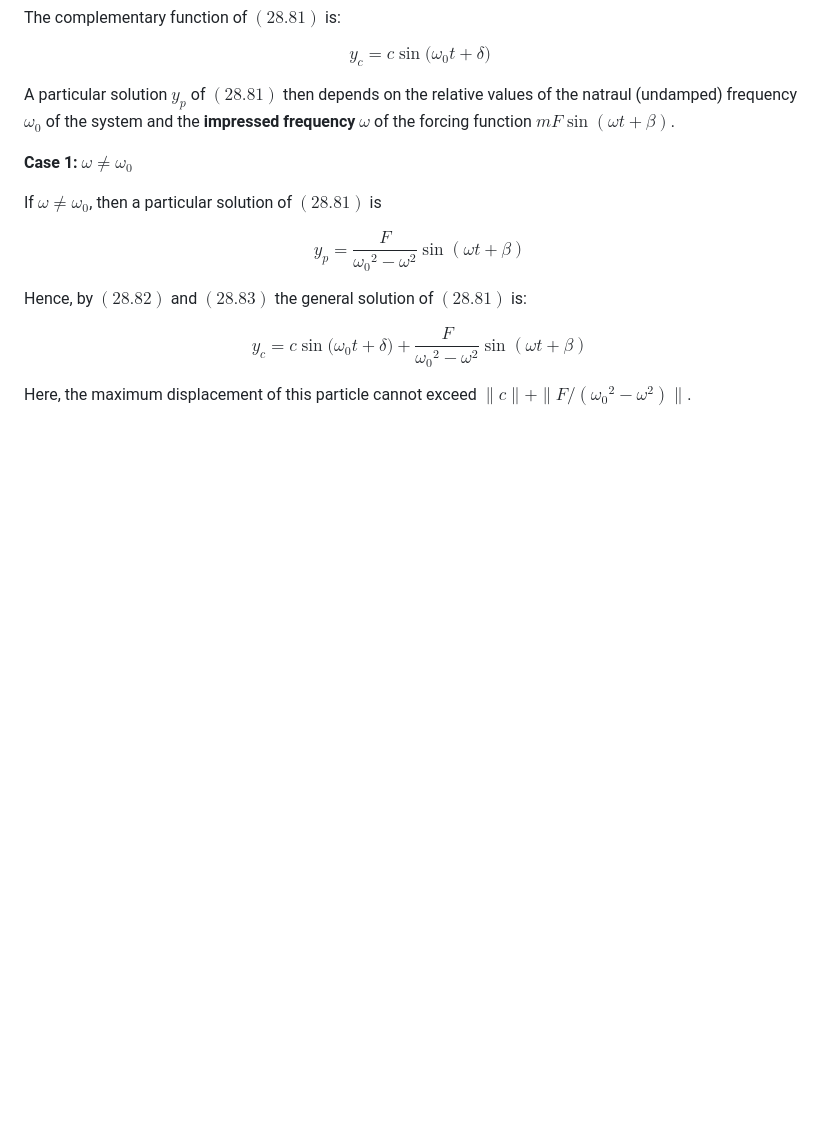
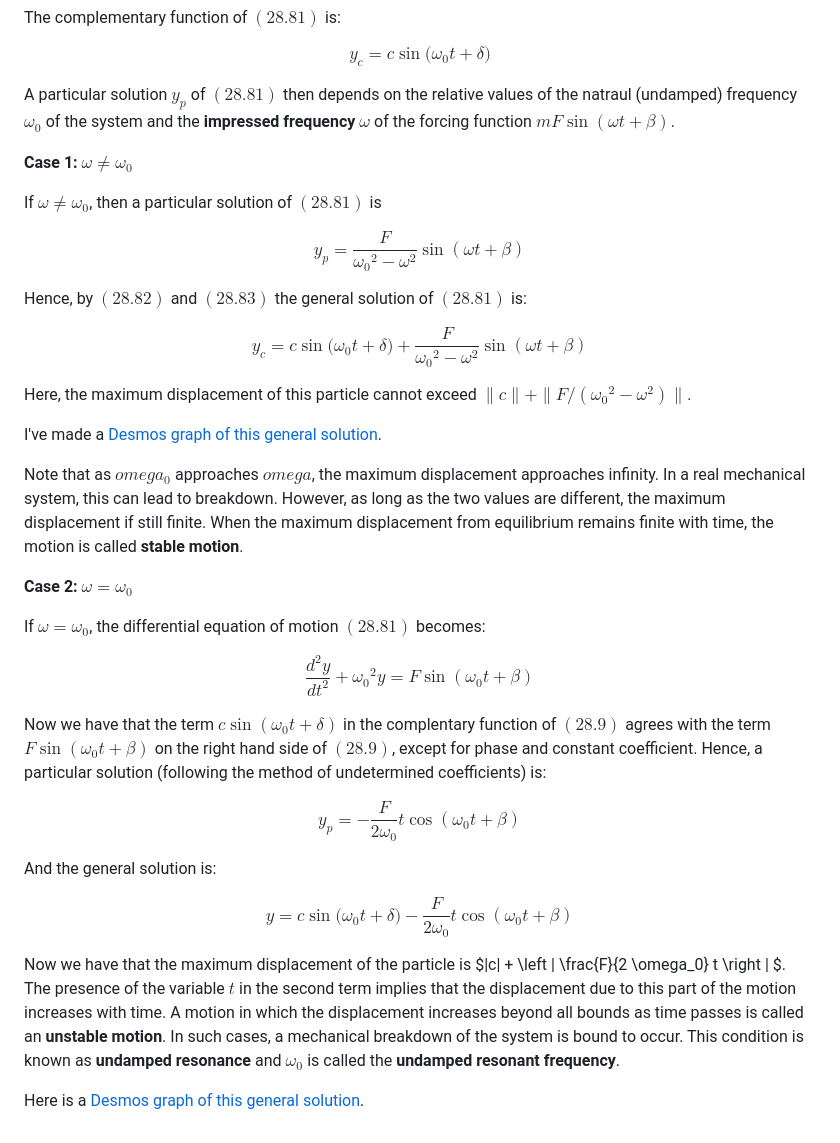
Before and after one commit to jhobbs/mathnotes, a Markdown page: ode/chapter 06 - problems leading to linear equations of order two/lesson 28 - undamped motion.md, the part around the change. Drawn GitHub-style; blank space fills up the shorter version.

Commit message:
Finish forced undamped motion.

```diff
--- a/ode/chapter 06 - problems leading to linear equations of order two/lesson 28 - undamped motion.md
+++ b/ode/chapter 06 - problems leading to linear equations of order two/lesson 28 - undamped motion.md
@@ -247,3 +247,25 @@ Hence, by $(28.82)$ and $(28.83)$ the general solution of $(28.81)$ is:
 $$ \tag{28.84}  y_c = c \sin{(\omega_0 t + \delta}) + \frac{F}{ {\omega_0}^2 - \omega^2} \sin{(\omega t + \beta)} $$
 
 Here, the maximum displacement of this particle cannot exceed $\|c\| + \|F/({\omega_0}^2 - \omega^2)\|$.
+
+I've made a [Desmos graph of this general solution](https://www.desmos.com/calculator/caqdrbowgi).
+
+Note that as $omega_0$ approaches $omega$, the maximum displacement approaches infinity. In a real mechanical system, this can lead to breakdown. However, as long as the two values are different, the maximum displacement if still finite. When the maximum displacement from equilibrium remains finite with time, the motion is called **stable motion**.
+
+**Case 2:** $\omega = \omega_0$
+
+If $\omega = \omega_0$, the differential equation of motion $(28.81)$ becomes:
+
+$$ \tag{28.9} \frac{d^2y}{dt^2} + {\omega_0}^2 y = F \sin{(\omega_0 t + \beta)} $$
+
+Now we have that the term $c \sin{(\omega_0 t + \delta)}$ in the complentary function of $(28.9)$ agrees with the term $F \sin{(\omega_0 t + \beta)}$ on the right hand side of $(28.9)$, except for phase and constant coefficient. Hence, a particular solution (following the method of undetermined coefficients) is:
+
+$$ \tag{28.92} y_p = - \frac{F}{2 \omega_0} t \cos{(\omega_0 t + \beta)} $$
+
+And the general solution is:
+
+$$ \tag{28.93} y = c \sin{(\omega_0 t + \delta}) - \frac{F}{2 \omega_0} t \cos{(\omega_0 t + \beta)} $$
+
+Now we have that the maximum displacement of the particle is $\|c\| + \left \| \frac{F}{2 \omega_0} t \right \| $. The presence of the variable $t$ in the second term implies that the displacement due to this part of the motion increases with time. A motion in which the displacement increases beyond all bounds as time passes is called an **unstable motion**. In such cases, a mechanical breakdown of the system is bound to occur. This condition is known as **undamped resonance** and $\omega_0$ is called the **undamped resonant frequency**.
+
+Here is a [Desmos graph of this general solution](https://www.desmos.com/calculator/6a4rofhsfe).
```
